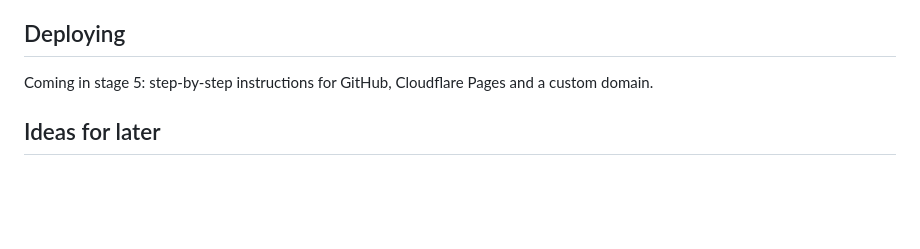
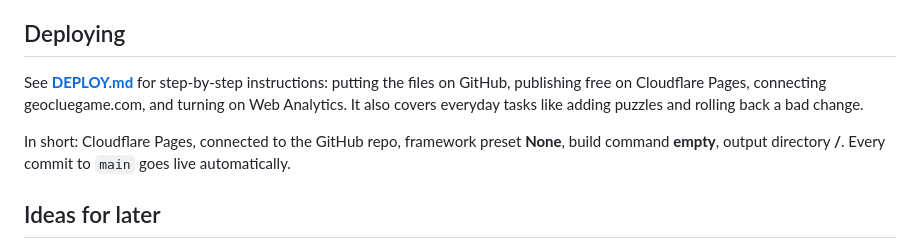
Before and after one commit to michaelcolella345/geocluegame, a Markdown page: README.md, the part around the change. GitHub-like rendering; blank space fills up the shorter version.

Commit message:
Stage 5: deployment guide
Co-Authored-By: Claude Opus 5.5 (1M context) <noreply@anthropic.com>
Claude-Session: https://claude.ai/code/session_01MQJvPcx6WeAM4JNAx1EQp3

```diff
--- a/README.md
+++ b/README.md
@@ -91,7 +91,9 @@ To accept another spelling for a guess, add it to that country's `aliases` list.
 
 ## Deploying
 
-Coming in stage 5: step-by-step instructions for GitHub, Cloudflare Pages and a custom domain.
+See **[DEPLOY.md](DEPLOY.md)** for step-by-step instructions: putting the files on GitHub, publishing free on Cloudflare Pages, connecting geocluegame.com, and turning on Web Analytics. It also covers everyday tasks like adding puzzles and rolling back a bad change.
+
+In short: Cloudflare Pages, connected to the GitHub repo, framework preset **None**, build command **empty**, output directory **/**. Every commit to `main` goes live automatically.
 
 ## Ideas for later
 
```
Also changed, not shown: DEPLOY.md (added, +175 -0 lines).
